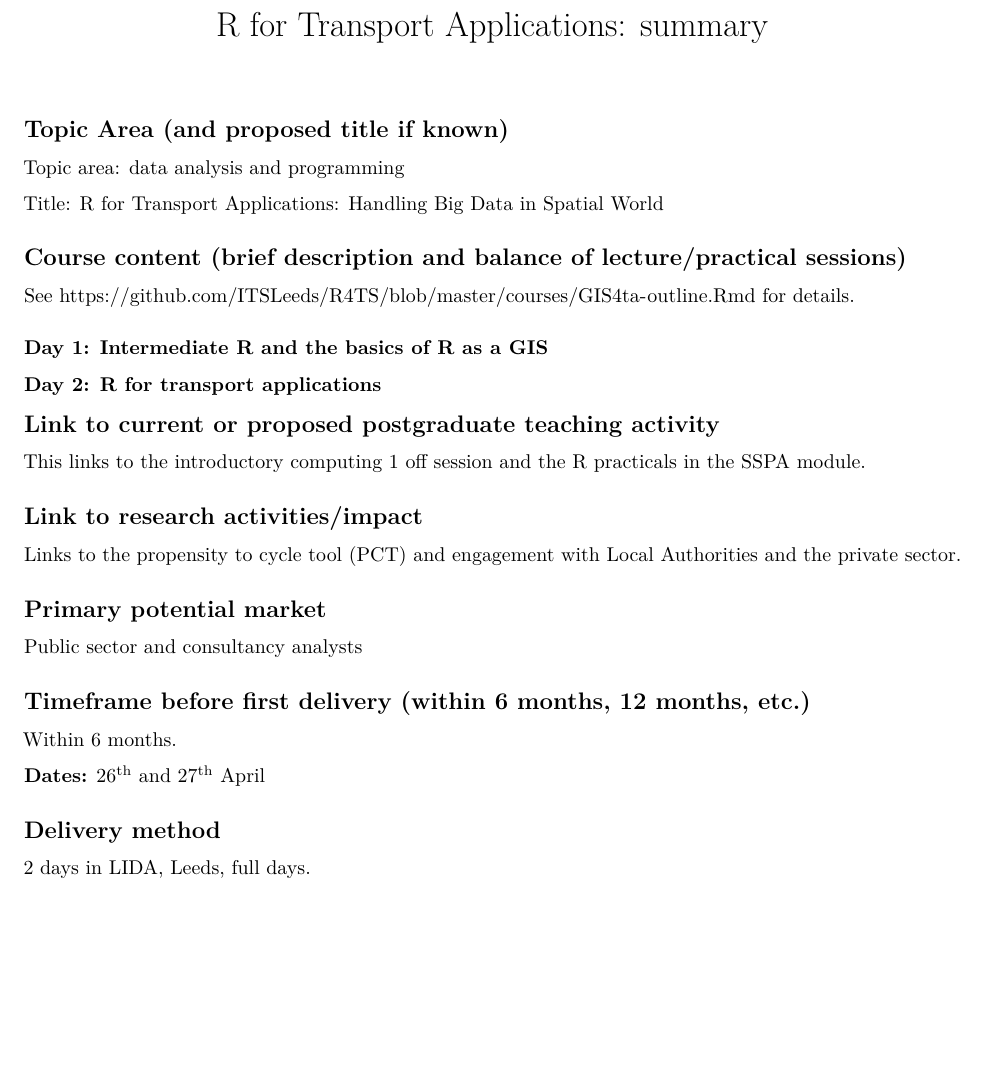
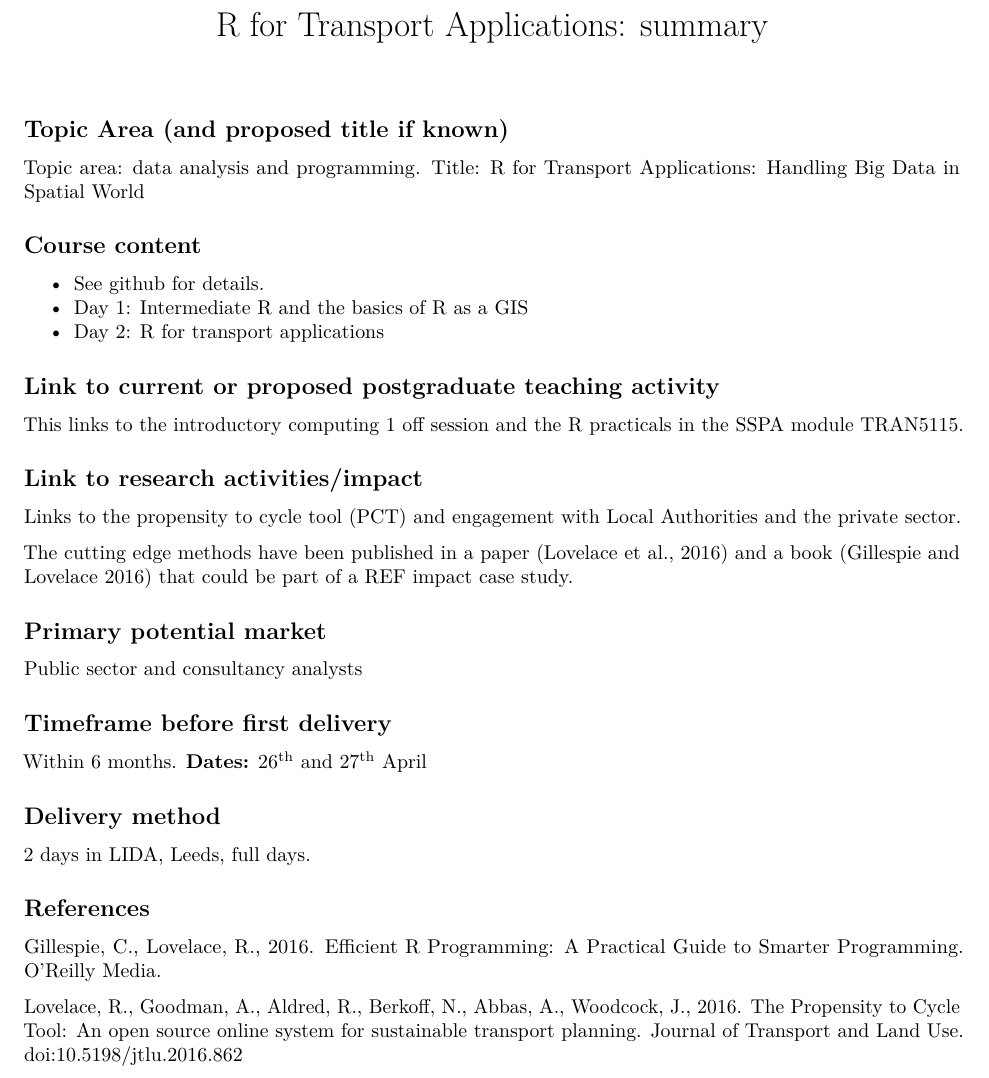
Before and after one commit to ITSLeeds/R4TS, an R Markdown document (courses/r4ta-summary.Rmd): part of the page, cut so that both start at the same text, the shorter picture padded with empty space. Rendered offline with R 4.5, knitr and Pandoc, then LaTeX, with nearby package versions.

Commit message:
Update summary + refs

```diff
--- a/courses/r4ta-summary.Rmd
+++ b/courses/r4ta-summary.Rmd
@@ -8,38 +8,39 @@ output:
 
 ## Topic Area (and proposed title if known)
 
-Topic area: data analysis and programming
+Topic area: data analysis and programming. Title: R for Transport Applications: Handling Big Data in Spatial World
 
-Title: R for Transport Applications: Handling Big Data in Spatial World
+## Course content
 
-## Course content (brief description and balance of lecture/practical sessions)
-
-See https://github.com/ITSLeeds/R4TS/blob/master/courses/GIS4ta-outline.Rmd for details.
-
-### Day 1: Intermediate R and the basics of R as a GIS
-
-### Day 2: R for transport applications
+- See [github](https://github.com/ITSLeeds/R4TS/blob/master/courses/GIS4ta-outline.Rmd) for details.
+- Day 1: Intermediate R and the basics of R as a GIS
+- Day 2: R for transport applications
 
 ## Link to current or proposed postgraduate teaching activity
 
-This links to the introductory computing 1 off session and the R practicals in the SSPA module.
+This links to the introductory computing 1 off session and the R practicals in the SSPA module TRAN5115.
 
 ## Link to research activities/impact
 
 Links to the propensity to cycle tool (PCT) and engagement with Local Authorities and the private sector.
 
+The cutting edge methods have been published in a paper (Lovelace et al., 2016) and a book (Gillespie and Lovelace 2016) that could be part of a REF impact case study.
 
 ## Primary potential market
 
 Public sector and consultancy analysts
 
 
-## Timeframe before first delivery (within 6 months, 12 months, etc.)
+## Timeframe before first delivery
 
-Within 6 months.
-
-**Dates:** 26^th^ and 27^th^ April
+Within 6 months. **Dates:** 26^th^ and 27^th^ April
 
 ## Delivery method
 
 2 days in LIDA, Leeds, full days.
+
+## References
+
+Gillespie, C., Lovelace, R., 2016. Efficient R Programming: A Practical Guide to Smarter Programming. O’Reilly Media.
+
+Lovelace, R., Goodman, A., Aldred, R., Berkoff, N., Abbas, A., Woodcock, J., 2016. The Propensity to Cycle Tool: An open source online system for sustainable transport planning. Journal of Transport and Land Use. doi:10.5198/jtlu.2016.862
```
